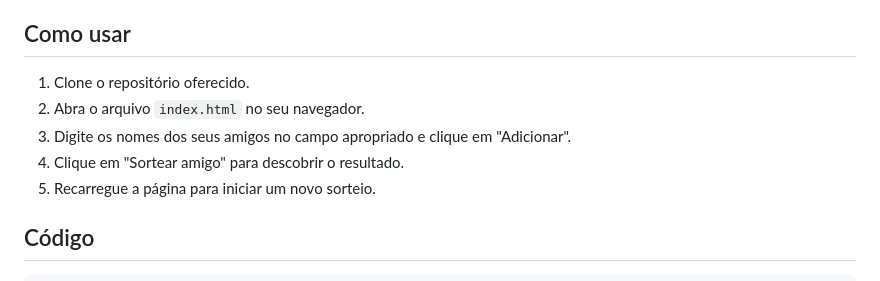
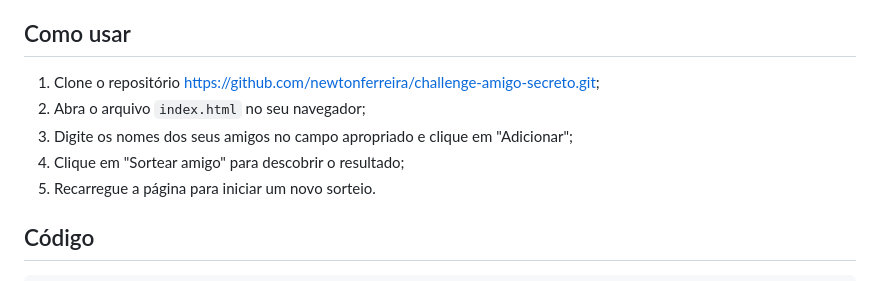
Before and after one commit to newtonferreira/challenge-amigo-secreto, a Markdown page: README.md, the part around the change. Rendered like a GitHub page.

```diff
--- a/README.md
+++ b/README.md
@@ -18,10 +18,10 @@ Este projeto foi desenvolvido como parte do meu programa de estudos com **Oracle
 
 ## Como usar
 
-1.  Clone o repositório oferecido.
-2.  Abra o arquivo `index.html` no seu navegador.
-3.  Digite os nomes dos seus amigos no campo apropriado e clique em "Adicionar".
-4.  Clique em "Sortear amigo" para descobrir o resultado.
+1.  Clone o repositório https://github.com/newtonferreira/challenge-amigo-secreto.git;
+2.  Abra o arquivo `index.html` no seu navegador;
+3.  Digite os nomes dos seus amigos no campo apropriado e clique em "Adicionar";
+4.  Clique em "Sortear amigo" para descobrir o resultado;
 5.  Recarregue a página para iniciar um novo sorteio.
 
 ## Código
```
